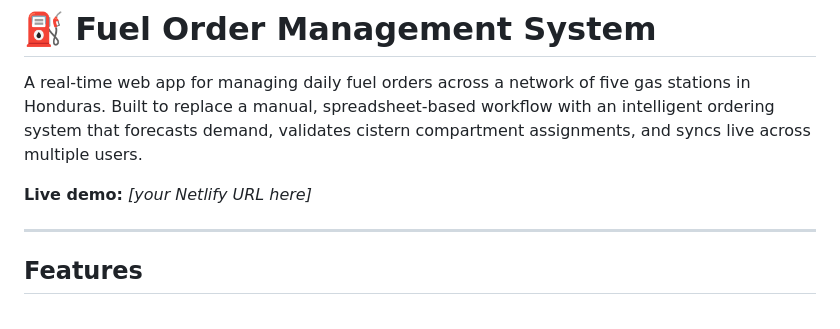
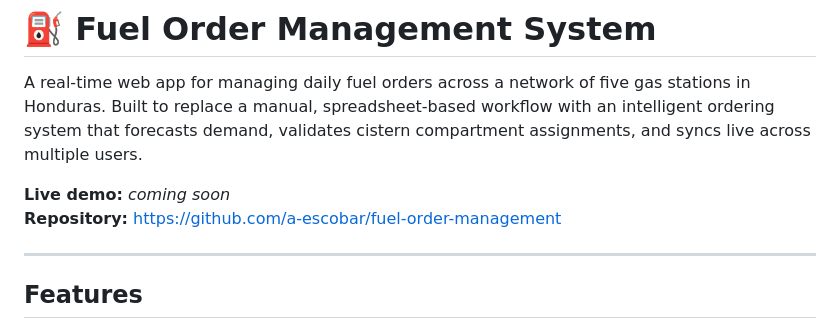
Before and after one commit to a-escobar/fuel-order-management, a Markdown page: README.md, the part around the change. GitHub-like rendering.

Commit message:
Add repository URL to README

```diff
--- a/README.md
+++ b/README.md
@@ -2,7 +2,8 @@
 
 A real-time web app for managing daily fuel orders across a network of five gas stations in Honduras. Built to replace a manual, spreadsheet-based workflow with an intelligent ordering system that forecasts demand, validates cistern compartment assignments, and syncs live across multiple users.
 
-**Live demo:** _[your Netlify URL here]_
+**Live demo:** _coming soon_
+**Repository:** https://github.com/a-escobar/fuel-order-management
 
 ---
 
```
